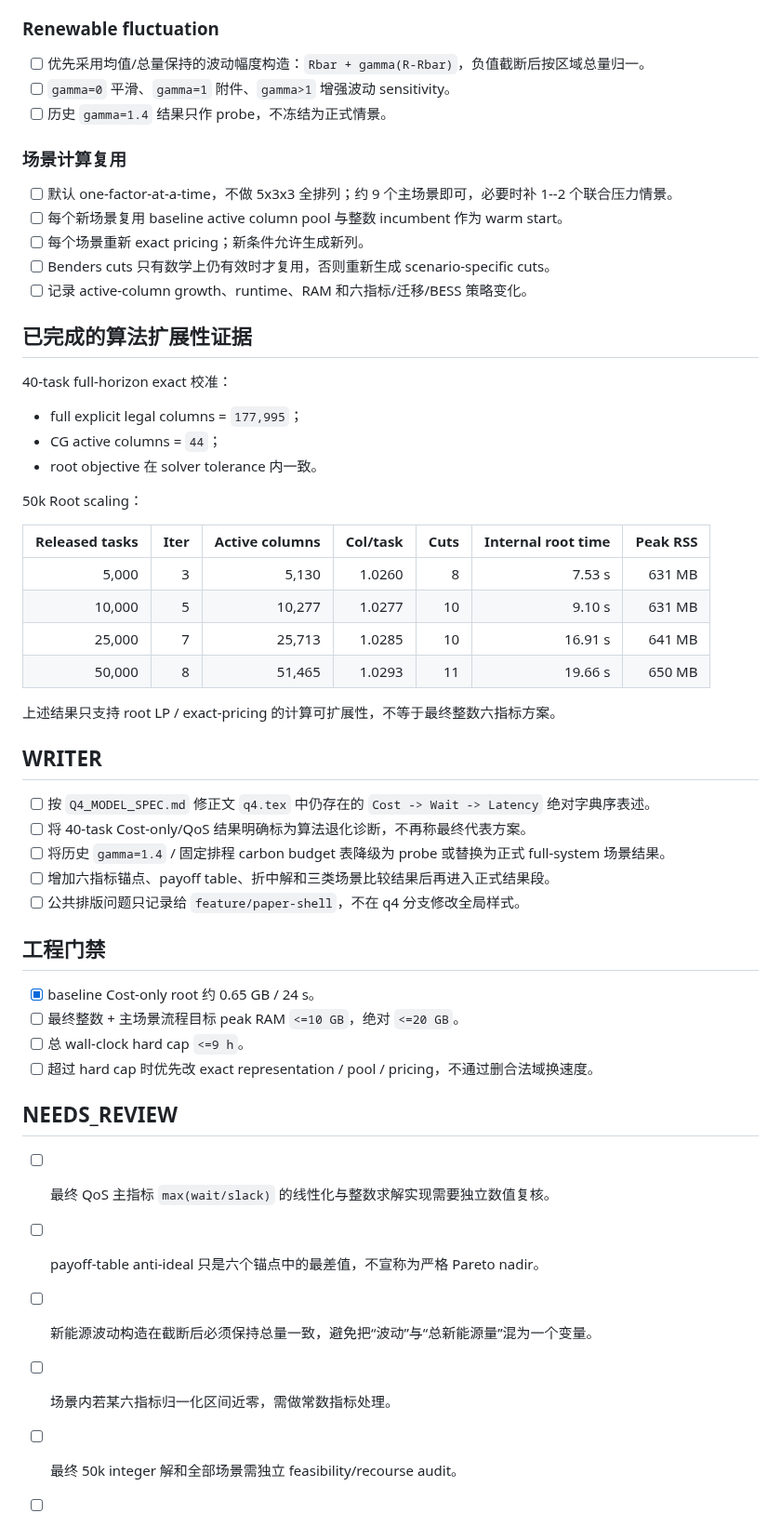
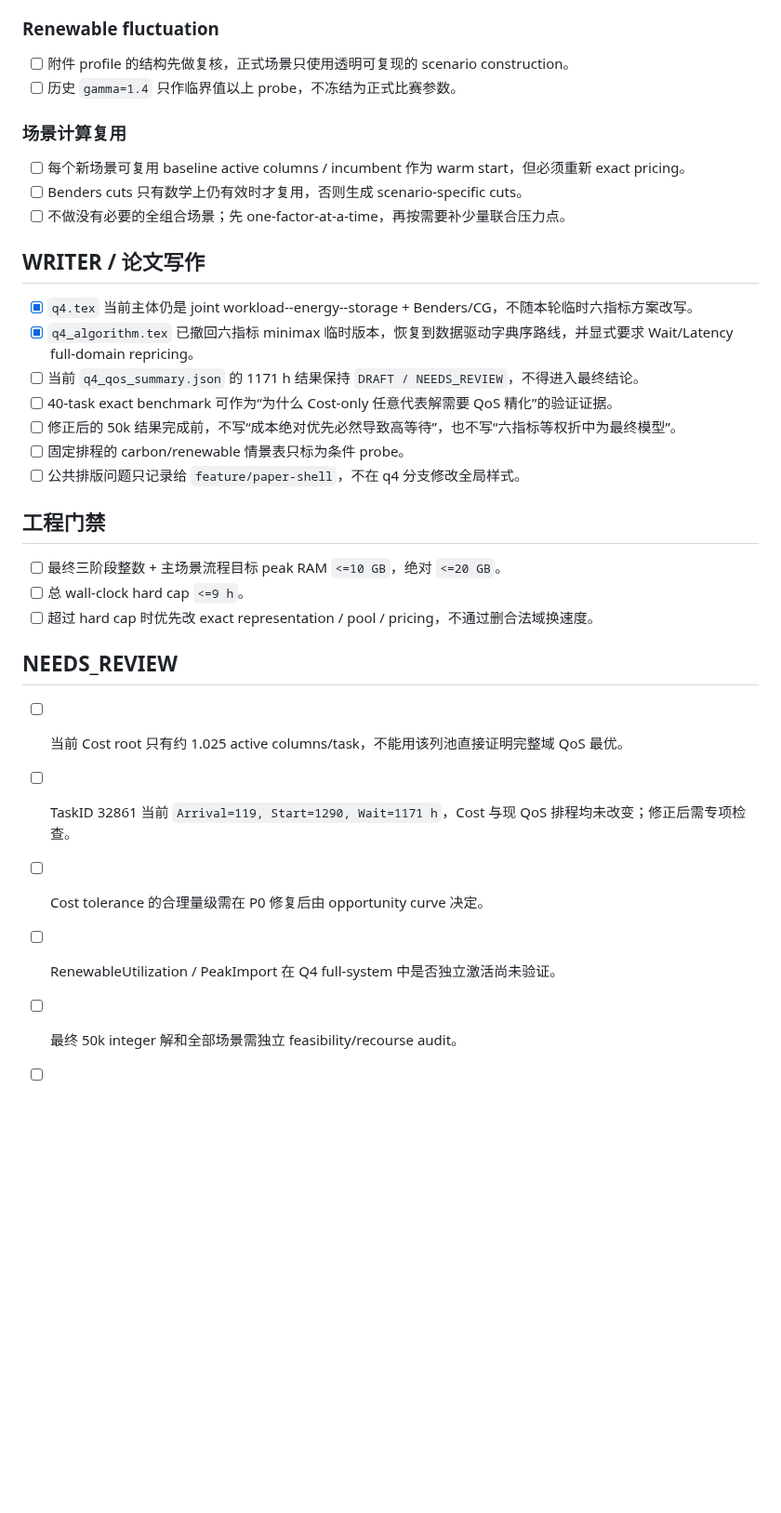
Before and after one commit to Solstica/Scrimmage6, a Markdown page: work/tasks/q4.md, the part around one of its changes. Shown at 93% size. Drawn GitHub-style; blank space fills up the shorter version.

```diff
--- a/work/tasks/q4.md
+++ b/work/tasks/q4.md
@@ -80,57 +141,36 @@ Q4 是 **joint workload--energy--storage scheduling**：
 
 ### Renewable fluctuation
 
-- [ ] 优先采用均值/总量保持的波动幅度构造：`Rbar + gamma(R-Rbar)`，负值截断后按区域总量归一。
-- [ ] `gamma=0` 平滑、`gamma=1` 附件、`gamma>1` 增强波动 sensitivity。
-- [ ] 历史 `gamma=1.4` 结果只作 probe，不冻结为正式情景。
+- [ ] 附件 profile 的结构先做复核，正式场景只使用透明可复现的 scenario construction。
+- [ ] 历史 `gamma=1.4` 只作临界值以上 probe，不冻结为正式比赛参数。
 
 ### 场景计算复用
 
-- [ ] 默认 one-factor-at-a-time，不做 5x3x3 全排列；约 9 个主场景即可，必要时补 1--2 个联合压力情景。
-- [ ] 每个新场景复用 baseline active column pool 与整数 incumbent 作为 warm start。
-- [ ] 每个场景重新 exact pricing；新条件允许生成新列。
-- [ ] Benders cuts 只有数学上仍有效时才复用，否则重新生成 scenario-specific cuts。
-- [ ] 记录 active-column growth、runtime、RAM 和六指标/迁移/BESS 策略变化。
+- [ ] 每个新场景可复用 baseline active columns / incumbent 作为 warm start，但必须重新 exact pricing。
+- [ ] Benders cuts 只有数学上仍有效时才复用，否则生成 scenario-specific cuts。
+- [ ] 不做没有必要的全组合场景；先 one-factor-at-a-time，再按需要补少量联合压力点。
 
-## 已完成的算法扩展性证据
+## WRITER / 论文写作
 
-40-task full-horizon exact 校准：
-
-- full explicit legal columns = `177,995`；
-- CG active columns = `44`；
-- root objective 在 solver tolerance 内一致。
-
-50k Root scaling：
-
-| Released tasks | Iter | Active columns | Col/task | Cuts | Internal root time | Peak RSS |
-|---:|---:|---:|---:|---:|---:|---:|
-| 5,000 | 3 | 5,130 | 1.0260 | 8 | 7.53 s | 631 MB |
-| 10,000 | 5 | 10,277 | 1.0277 | 10 | 9.10 s | 631 MB |
-| 25,000 | 7 | 25,713 | 1.0285 | 10 | 16.91 s | 641 MB |
-| 50,000 | 8 | 51,465 | 1.0293 | 11 | 19.66 s | 650 MB |
-
-上述结果只支持 root LP / exact-pricing 的计算可扩展性，不等于最终整数六指标方案。
-
-## WRITER
-
-- [ ] 按 `Q4_MODEL_SPEC.md` 修正文 `q4.tex` 中仍存在的 `Cost -> Wait -> Latency` 绝对字典序表述。
-- [ ] 将 40-task Cost-only/QoS 结果明确标为算法退化诊断，不再称最终代表方案。
-- [ ] 将历史 `gamma=1.4` / 固定排程 carbon budget 表降级为 probe 或替换为正式 full-system 场景结果。
-- [ ] 增加六指标锚点、payoff table、折中解和三类场景比较结果后再进入正式结果段。
+- [x] `q4.tex` 当前主体仍是 joint workload--energy--storage + Benders/CG，不随本轮临时六指标方案改写。
+- [x] `q4_algorithm.tex` 已撤回六指标 minimax 临时版本，恢复到数据驱动字典序路线，并显式要求 Wait/Latency full-domain repricing。
+- [ ] 当前 `q4_qos_summary.json` 的 1171 h 结果保持 `DRAFT / NEEDS_REVIEW`，不得进入最终结论。
+- [ ] 40-task exact benchmark 可作为“为什么 Cost-only 任意代表解需要 QoS 精化”的验证证据。
+- [ ] 修正后的 50k 结果完成前，不写“成本绝对优先必然导致高等待”，也不写“六指标等权折中为最终模型”。
+- [ ] 固定排程的 carbon/renewable 情景表只标为条件 probe。
 - [ ] 公共排版问题只记录给 `feature/paper-shell`，不在 q4 分支修改全局样式。
 
 ## 工程门禁
 
-- [x] baseline Cost-only root 约 0.65 GB / 24 s。
-- [ ] 最终整数 + 主场景流程目标 peak RAM `<=10 GB`，绝对 `<=20 GB`。
+- [ ] 最终三阶段整数 + 主场景流程目标 peak RAM `<=10 GB`，绝对 `<=20 GB`。
 - [ ] 总 wall-clock hard cap `<=9 h`。
 - [ ] 超过 hard cap 时优先改 exact representation / pool / pricing，不通过删合法域换速度。
 
 ## NEEDS_REVIEW
 
-- [ ] 最终 QoS 主指标 `max(wait/slack)` 的线性化与整数求解实现需要独立数值复核。
-- [ ] payoff-table anti-ideal 只是六个锚点中的最差值，不宣称为严格 Pareto nadir。
-- [ ] 新能源波动构造在截断后必须保持总量一致，避免把“波动”与“总新能源量”混为一个变量。
-- [ ] 场景内若某六指标归一化区间近零，需做常数指标处理。
+- [ ] 当前 Cost root 只有约 1.025 active columns/task，不能用该列池直接证明完整域 QoS 最优。
+- [ ] TaskID 32861 当前 `Arrival=119, Start=1290, Wait=1171 h`，Cost 与现 QoS 排程均未改变；修正后需专项检查。
+- [ ] Cost tolerance 的合理量级需在 P0 修复后由 opportunity curve 决定。
+- [ ] RenewableUtilization / PeakImport 在 Q4 full-system 中是否独立激活尚未验证。
 - [ ] 最终 50k integer 解和全部场景需独立 feasibility/recourse audit。
 - [ ] 关键结果只有 `FROZEN + CHECKED` 后才能写入正式论文。
```
Also changed, not shown: other parts of work/tasks/q4.md (+109 -48 lines).
